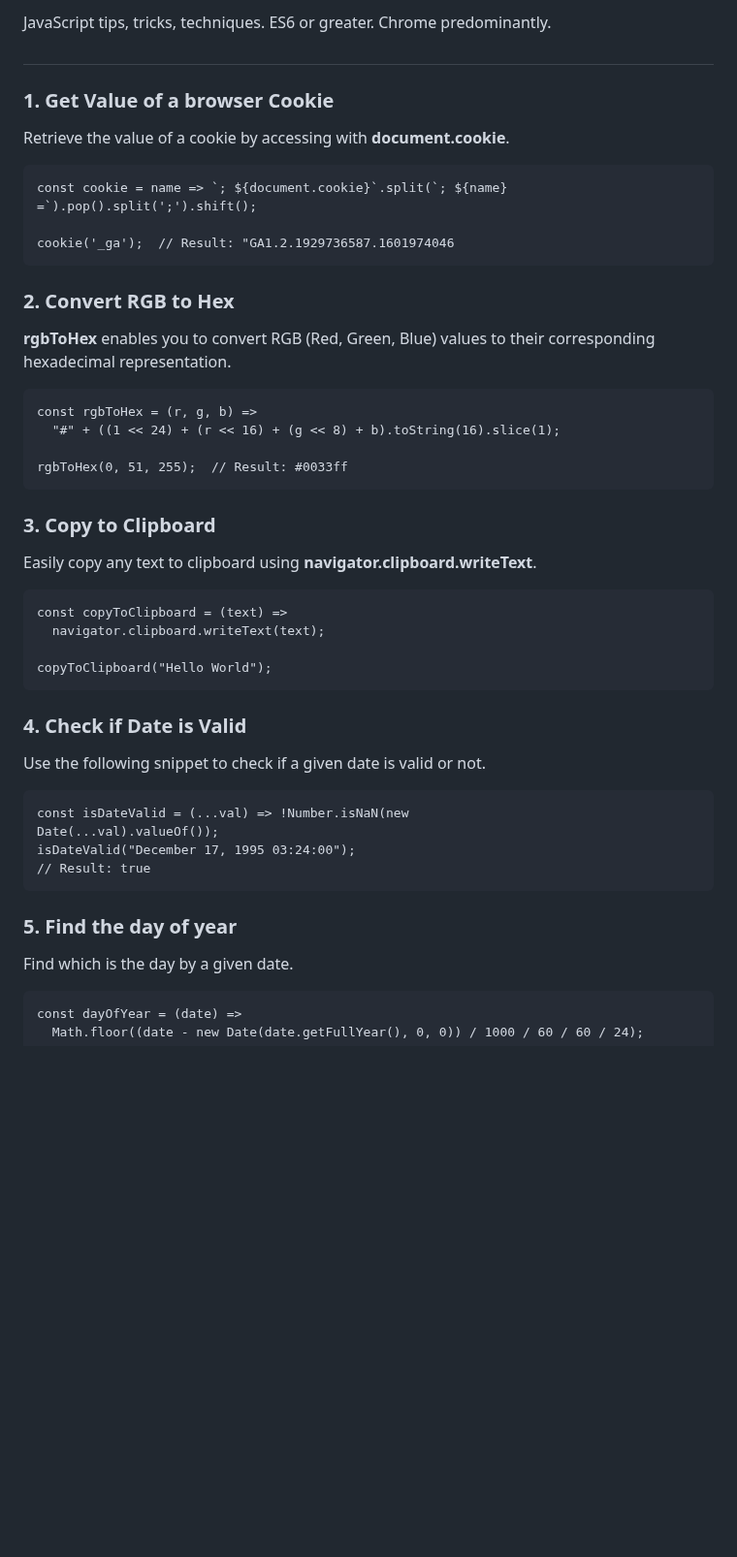
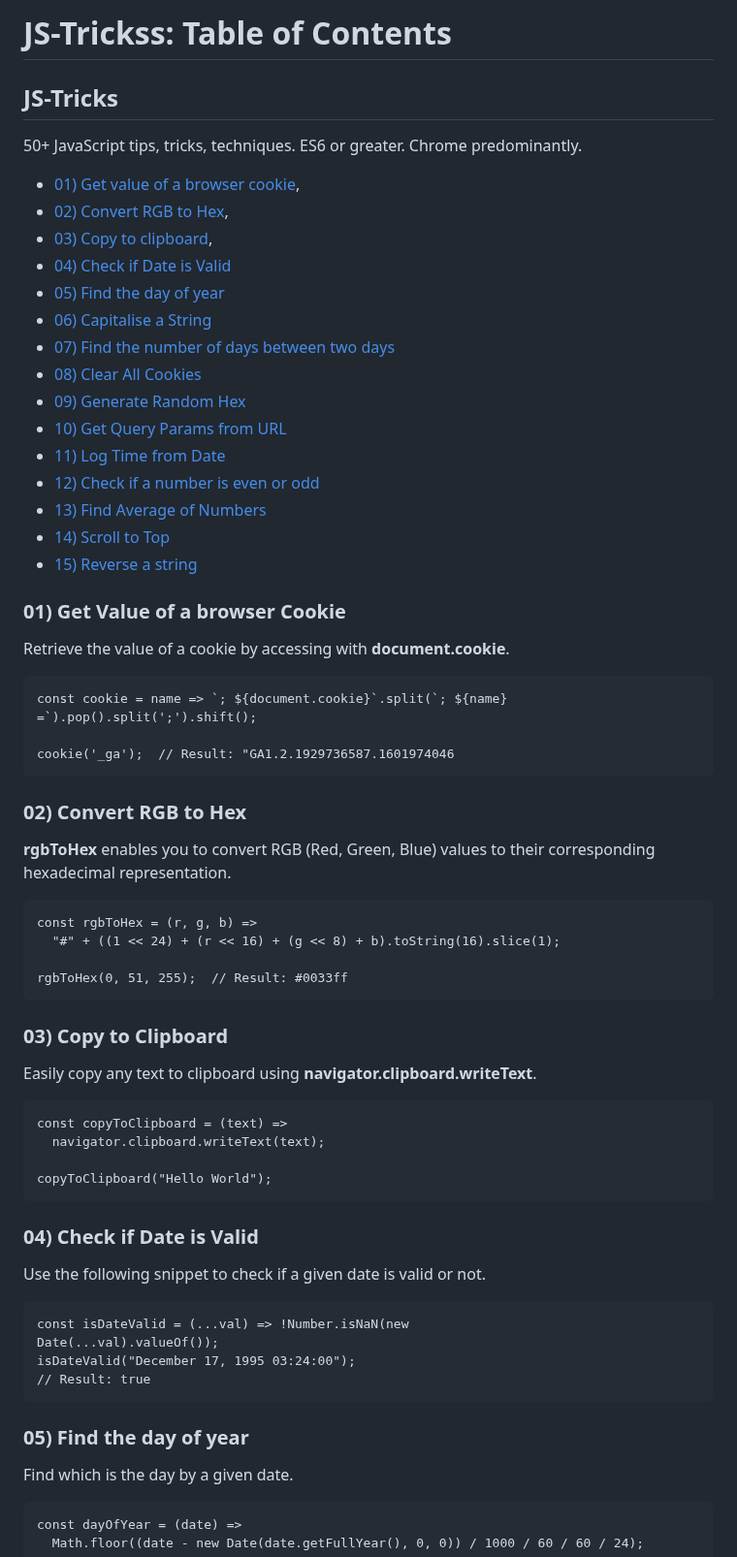
Before and after one commit to bbauska/JS-Tricks, a Markdown page: README.md, the part around one of its changes. Shown at 97% size. GitHub-like rendering; blank space fills up the shorter version.

````diff
--- a/README.md
+++ b/README.md
@@ -3,8 +3,30 @@
 <!--~~~~~~~~~~~~~~~~~~~~~~~~~~~~~~~~~~~~~~~~~~~~~~~~~~~~~~~~~~~~~~~~~~~~~~~~~~~~~~~~~~~~~~~~~~~~-->
-<p>JavaScript tips, tricks, techniques.  ES6 or greater. Chrome predominantly.</p>
-<h2></h2>
+<h1><a id="toc">JS-Trickss: Table of Contents</a></h1>
+<!--~~~~~~~~~~~~~~~~~~~~~~~~~~~~~~~~~~~~~~~~~~-->
 <!--~~~~~~~~~~~~~~~~~~~~~~~~~~~~~~~~~~~~~~~~~~~~~~~~~~~~~~~~~~~~~~~~~~~~~~~~~~~~~~~~~~~~~~~~~~~~-->
-<h3>1. Get Value of a browser Cookie</h3>
+<h2 id="tricks">JS-Tricks</h2>
+<!--~~~~~~~~~~~~~~~~~~~~~~~~~~~~~~~~~~~~~~~~~~~~~~~~~~~~~~~~~~~~~~~~~~~~~~~~~~~~~~~~~~~~~~~~~~~~-->
+<p>50+ JavaScript tips, tricks, techniques.  ES6 or greater. Chrome predominantly.</p>
+
+<ul>
+  <li><a href="#01">01) Get value of a browser cookie</a>,</li>
+  <li><a href="#02">02) Convert RGB to Hex</a>,</li>
+  <li><a href="#03">03) Copy to clipboard</a>,</li>
+  <li><a href="#04">04) Check if Date is Valid</li>
+  <li><a href="#05">05) Find the day of year</li>
+  <li><a href="#06">06) Capitalise a String</li>
+  <li><a href="#07">07) Find the number of days between two days</li>
+  <li><a href="#08">08) Clear All Cookies</li>
+  <li><a href="#09">09) Generate Random Hex</li>
+  <li><a href="#10">10) Get Query Params from URL</li>
+  <li><a href="#11">11) Log Time from Date</li>
+  <li><a href="#12">12) Check if a number is even or odd</li>
+  <li><a href="#13">13) Find Average of Numbers</li>
+  <li><a href="#14">14) Scroll to Top</li>
+  <li><a href="#15">15) Reverse a string</li>
+</ul>
+<!--~~~~~~~~~~~~~~~~~~~~~~~~~~~~~~~~~~~~~~~~~~~~~~~~~~~~~~~~~~~~~~~~~~~~~~~~~~~~~~~~~~~~~~~~~~~~-->
+<h3 id="01">01) Get Value of a browser Cookie</h3>
 <!--~~~~~~~~~~~~~~~~~~~~~~~~~~~~~~~~~~~~~~~~~~~~~~~~~~~~~~~~~~~~~~~~~~~~~~~~~~~~~~~~~~~~~~~~~~~~-->
 <p>Retrieve the value of a cookie by accessing with <b>document.cookie</b>.</p>
 
@@ -15,7 +37,7 @@ cookie('_ga');  // Result: "GA1.2.1929736587.1601974046
 ```
 
 <!--~~~~~~~~~~~~~~~~~~~~~~~~~~~~~~~~~~~~~~~~~~~~~~~~~~~~~~~~~~~~~~~~~~~~~~~~~~~~~~~~~~~~~~~~~~~~-->
-<h3>2. Convert RGB to Hex</h3>
+<h3 id="02">02) Convert RGB to Hex</h3>
 <!--~~~~~~~~~~~~~~~~~~~~~~~~~~~~~~~~~~~~~~~~~~~~~~~~~~~~~~~~~~~~~~~~~~~~~~~~~~~~~~~~~~~~~~~~~~~~-->
 <p><b>rgbToHex</b> enables you to convert RGB (Red, Green, Blue) values to their corresponding
 hexadecimal representation.</p>
@@ -28,7 +50,7 @@ rgbToHex(0, 51, 255);  // Result: #0033ff
 ```
 
 <!--~~~~~~~~~~~~~~~~~~~~~~~~~~~~~~~~~~~~~~~~~~~~~~~~~~~~~~~~~~~~~~~~~~~~~~~~~~~~~~~~~~~~~~~~~~~~-->
-<h3>3. Copy to Clipboard</h3>
+<h3 id="03">03) Copy to Clipboard</h3>
 <!--~~~~~~~~~~~~~~~~~~~~~~~~~~~~~~~~~~~~~~~~~~~~~~~~~~~~~~~~~~~~~~~~~~~~~~~~~~~~~~~~~~~~~~~~~~~~-->
 <p>Easily copy any text to clipboard using <b>navigator.clipboard.writeText</b>.</p>
 
@@ -40,7 +62,7 @@ copyToClipboard("Hello World");
 ```
 
 <!--~~~~~~~~~~~~~~~~~~~~~~~~~~~~~~~~~~~~~~~~~~~~~~~~~~~~~~~~~~~~~~~~~~~~~~~~~~~~~~~~~~~~~~~~~~~~-->
-<h3>4. Check if Date is Valid</h3>
+<h3 id="04">04) Check if Date is Valid</h3>
 <!--~~~~~~~~~~~~~~~~~~~~~~~~~~~~~~~~~~~~~~~~~~~~~~~~~~~~~~~~~~~~~~~~~~~~~~~~~~~~~~~~~~~~~~~~~~~~-->
 <p>Use the following snippet to check if a given date is valid or not.</p>
 
@@ -52,7 +74,7 @@ isDateValid("December 17, 1995 03:24:00");
 ```
 
 <!--~~~~~~~~~~~~~~~~~~~~~~~~~~~~~~~~~~~~~~~~~~~~~~~~~~~~~~~~~~~~~~~~~~~~~~~~~~~~~~~~~~~~~~~~~~~~-->
-<h3>5. Find the day of year</h3>
+<h3 id="05">05) Find the day of year</h3>
 <!--~~~~~~~~~~~~~~~~~~~~~~~~~~~~~~~~~~~~~~~~~~~~~~~~~~~~~~~~~~~~~~~~~~~~~~~~~~~~~~~~~~~~~~~~~~~~-->
 <p>Find which is the day by a given date.</p>
 
````
Also changed, not shown: other parts of README.md (+8 -5 lines).
